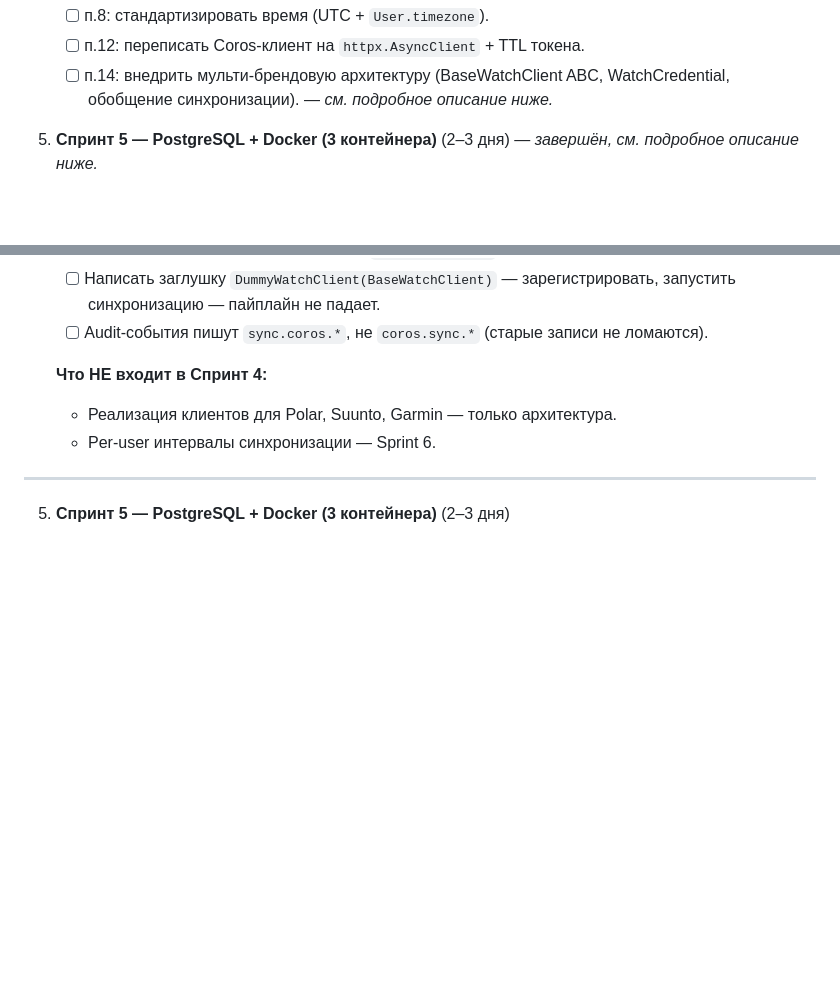
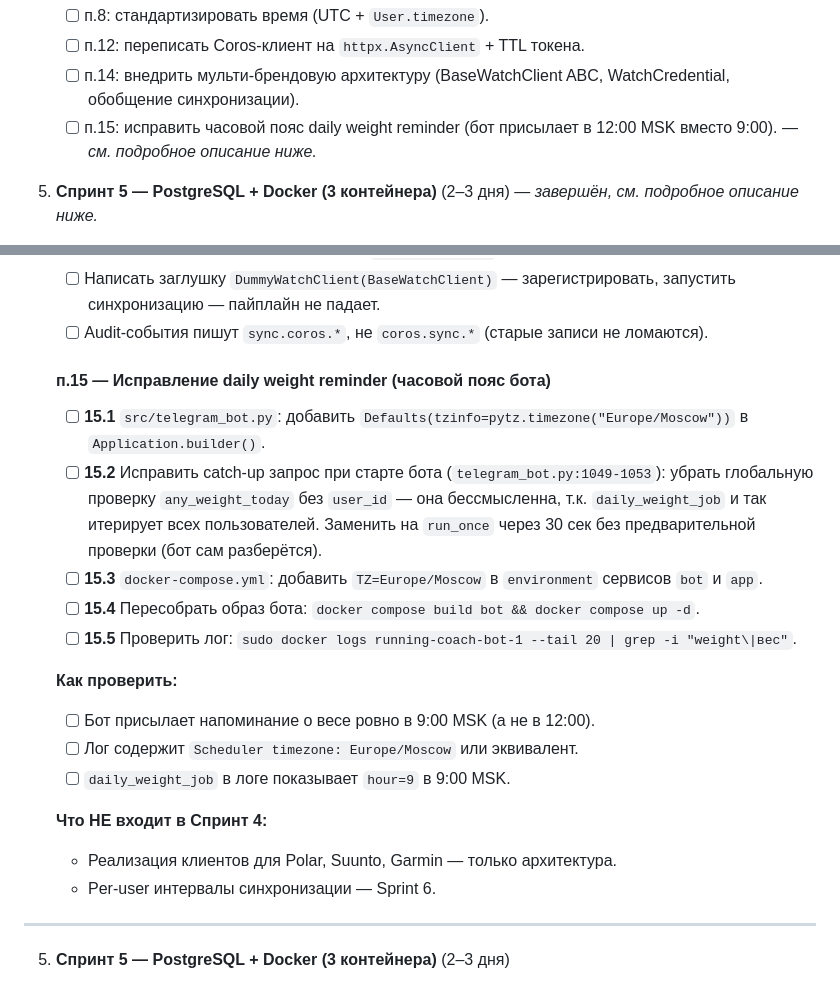
Before and after one commit to KhrenovSS/running-coach, a Markdown page: TECH_DEBT.md, 2 parts joined by grey strips. Rendered like a GitHub page; blank space fills up the shorter version.

Commit message:
Add p.15 (weight reminder timezone fix) to Sprint 4 plan in TECH_DEBT.md

```diff
--- a/TECH_DEBT.md
+++ b/TECH_DEBT.md
@@ -619,6 +619,7 @@ running-coach-worker.service  # APScheduler для синков/напомина
    - [ ] п.8: стандартизировать время (UTC + `User.timezone`).
    - [ ] п.12: переписать Coros-клиент на `httpx.AsyncClient` + TTL токена.
    - [ ] п.14: внедрить мульти-брендовую архитектуру (BaseWatchClient ABC, WatchCredential, обобщение синхронизации).
+   - [ ] п.15: исправить часовой пояс daily weight reminder (бот присылает в 12:00 MSK вместо 9:00).
    — *см. подробное описание ниже.*
 
 5. **Спринт 5 — PostgreSQL + Docker (3 контейнера)** (2–3 дня)
@@ -706,6 +707,19 @@ running-coach-worker.service  # APScheduler для синков/напомина
    - [ ] Синхронизация Coros работает через `/sync/coros/run`.
    - [ ] Написать заглушку `DummyWatchClient(BaseWatchClient)` — зарегистрировать, запустить синхронизацию — пайплайн не падает.
    - [ ] Audit-события пишут `sync.coros.*`, не `coros.sync.*` (старые записи не ломаются).
+
+   #### п.15 — Исправление daily weight reminder (часовой пояс бота)
+
+   - [ ] **15.1** `src/telegram_bot.py`: добавить `Defaults(tzinfo=pytz.timezone("Europe/Moscow"))` в `Application.builder()`.
+   - [ ] **15.2** Исправить catch-up запрос при старте бота (`telegram_bot.py:1049-1053`): убрать глобальную проверку `any_weight_today` без `user_id` — она бессмысленна, т.к. `daily_weight_job` и так итерирует всех пользователей. Заменить на `run_once` через 30 сек без предварительной проверки (бот сам разберётся).
+   - [ ] **15.3** `docker-compose.yml`: добавить `TZ=Europe/Moscow` в `environment` сервисов `bot` и `app`.
+   - [ ] **15.4** Пересобрать образ бота: `docker compose build bot && docker compose up -d`.
+   - [ ] **15.5** Проверить лог: `sudo docker logs running-coach-bot-1 --tail 20 | grep -i "weight\|вес"`.
+
+   **Как проверить:**
+   - [ ] Бот присылает напоминание о весе ровно в 9:00 MSK (а не в 12:00).
+   - [ ] Лог содержит `Scheduler timezone: Europe/Moscow` или эквивалент.
+   - [ ] `daily_weight_job` в логе показывает `hour=9` в 9:00 MSK.
 
    **Что НЕ входит в Спринт 4:**
    - Реализация клиентов для Polar, Suunto, Garmin — только архитектура.
```
Also changed, not shown: CHANGELOG.md (+2 -2 lines).
